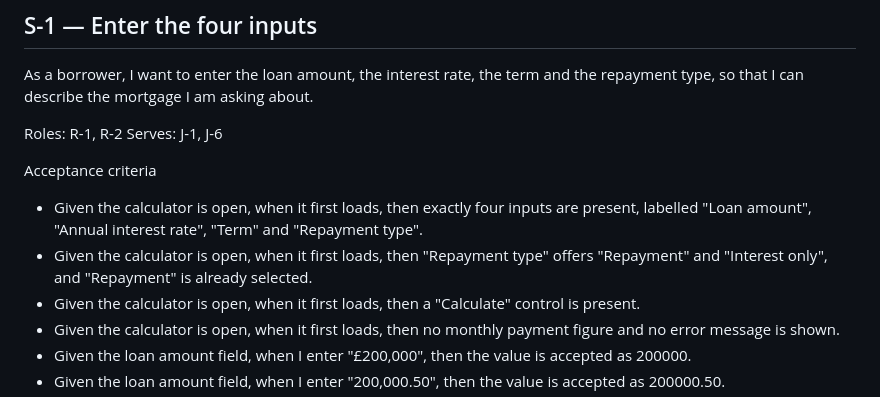
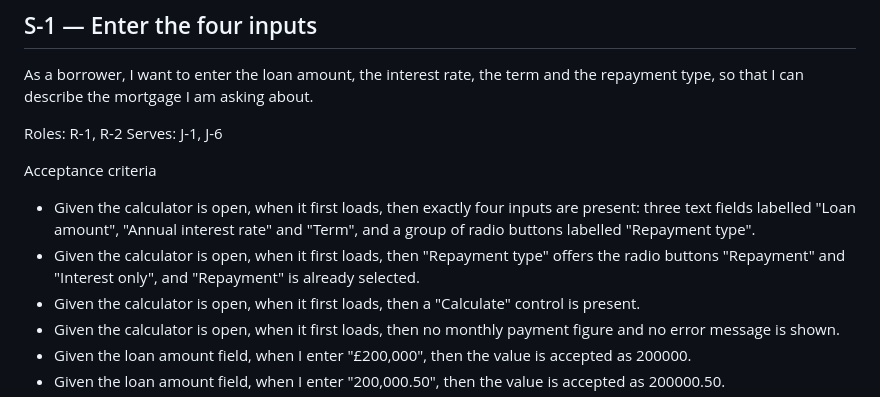
Before and after one commit to umar-ayaz/umar-ayaz-calculator, a Markdown page: docs/user-stories.md, the part around the change. Rendered like a GitHub page.

Commit message:
Reword S-1 for a radio group
The repayment type is a group of radio buttons, not a select, so S-1 now says three text fields and a radio group rather than four of the same kind of input. S-12's arrow-key selection already assumed this, and a radio group reads better to a screen reader.

Co-Authored-By: Claude Sonnet 5.5 <noreply@anthropic.com>

```diff
--- a/docs/user-stories.md
+++ b/docs/user-stories.md
@@ -28,10 +28,11 @@ Serves: J-1, J-6
 Acceptance criteria
 
 - Given the calculator is open, when it first loads, then exactly four inputs
-  are present, labelled "Loan amount", "Annual interest rate", "Term" and
-  "Repayment type".
+  are present: three text fields labelled "Loan amount", "Annual interest
+  rate" and "Term", and a group of radio buttons labelled "Repayment type".
 - Given the calculator is open, when it first loads, then "Repayment type"
-  offers "Repayment" and "Interest only", and "Repayment" is already selected.
+  offers the radio buttons "Repayment" and "Interest only", and "Repayment" is
+  already selected.
 - Given the calculator is open, when it first loads, then a "Calculate"
   control is present.
 - Given the calculator is open, when it first loads, then no monthly payment
```
